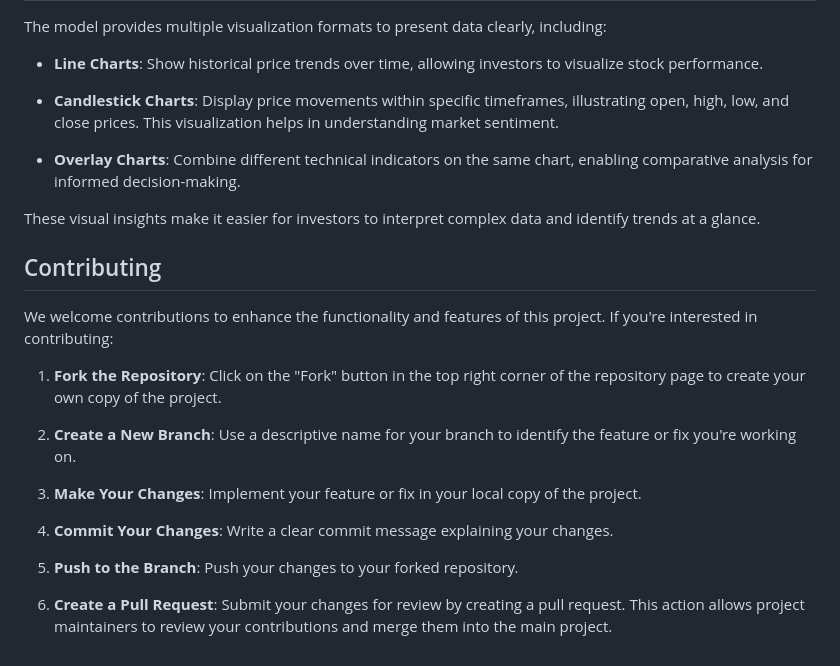
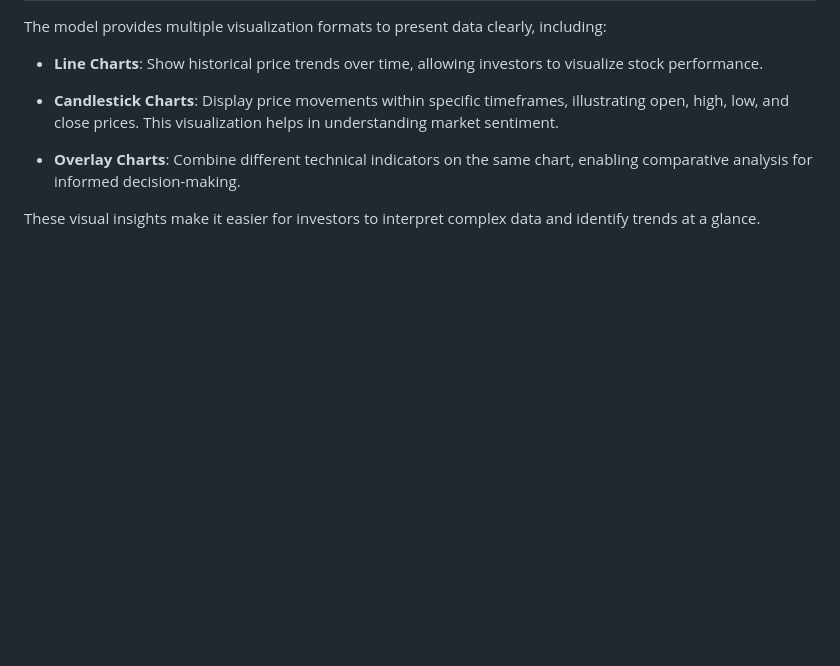
Before and after one commit to Thrisha83/ClusteringChaos, a Markdown page: README.md, the part around the change. Drawn GitHub-style; blank space fills up the shorter version.

```diff
--- a/README.md
+++ b/README.md
@@ -79,18 +79,3 @@ The model provides multiple visualization formats to present data clearly, inclu
 - **Overlay Charts**: Combine different technical indicators on the same chart, enabling comparative analysis for informed decision-making.
 
 These visual insights make it easier for investors to interpret complex data and identify trends at a glance.
-
-## Contributing
-We welcome contributions to enhance the functionality and features of this project. If you're interested in contributing:
-
-1. **Fork the Repository**: Click on the "Fork" button in the top right corner of the repository page to create your own copy of the project.
-
-2. **Create a New Branch**: Use a descriptive name for your branch to identify the feature or fix you're working on.
-
-3. **Make Your Changes**: Implement your feature or fix in your local copy of the project.
-
-4. **Commit Your Changes**: Write a clear commit message explaining your changes.
-
-5. **Push to the Branch**: Push your changes to your forked repository.
-
-6. **Create a Pull Request**: Submit your changes for review by creating a pull request. This action allows project maintainers to review your contributions and merge them into the main project.
```
